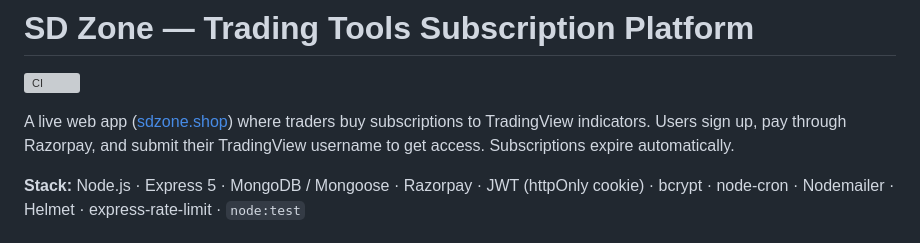
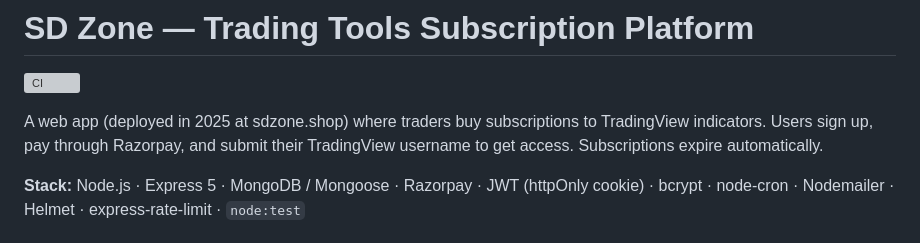
Before and after one commit to ashishmenariaa/my-website, a Markdown page: README.md, the part around the change. GitHub-like rendering; grey boxes are pictures that could not be loaded.

Commit message:
README: sdzone.shop is not currently live
Co-Authored-By: Claude Opus 5.5 <noreply@anthropic.com>

```diff
--- a/README.md
+++ b/README.md
@@ -2,7 +2,7 @@
 
 [![CI](https://github.com/ashishmenariaa/my-website/actions/workflows/ci.yml/badge.svg)](https://github.com/ashishmenariaa/my-website/actions/workflows/ci.yml)
 
-A live web app ([sdzone.shop](https://sdzone.shop)) where traders buy subscriptions to TradingView indicators. Users sign up, pay through Razorpay, and submit their TradingView username to get access. Subscriptions expire automatically.
+A web app (deployed in 2025 at sdzone.shop) where traders buy subscriptions to TradingView indicators. Users sign up, pay through Razorpay, and submit their TradingView username to get access. Subscriptions expire automatically.
 
 **Stack:** Node.js · Express 5 · MongoDB / Mongoose · Razorpay · JWT (httpOnly cookie) · bcrypt · node-cron · Nodemailer · Helmet · express-rate-limit · `node:test`
 
```
